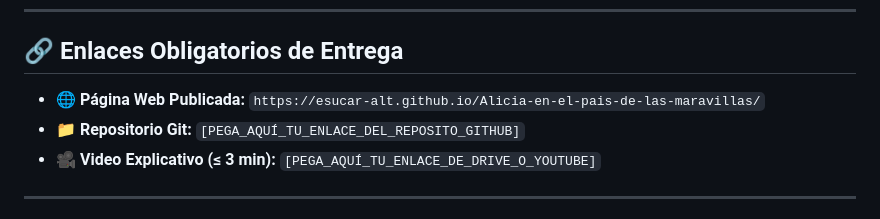
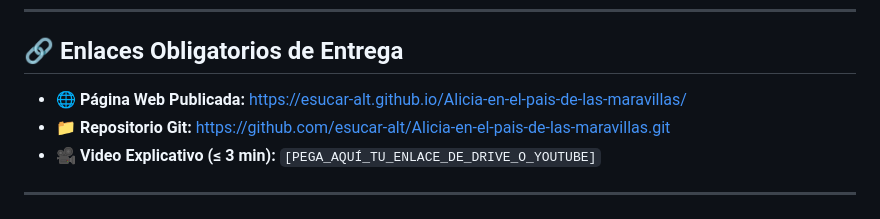
Before and after one commit to esucar-alt/Alicia-en-el-pais-de-las-maravillas, a Markdown page: README.md, the part around the change. Rendered like a GitHub page.

```diff
--- a/README.md
+++ b/README.md
@@ -7,8 +7,8 @@
 
 ## 🔗 Enlaces Obligatorios de Entrega
 
-* 🌐 **Página Web Publicada:** `https://esucar-alt.github.io/Alicia-en-el-pais-de-las-maravillas/`
-* 📁 **Repositorio Git:** `[PEGA_AQUÍ_TU_ENLACE_DEL_REPOSITO_GITHUB]`
+* 🌐 **Página Web Publicada:** https://esucar-alt.github.io/Alicia-en-el-pais-de-las-maravillas/
+* 📁 **Repositorio Git:** https://github.com/esucar-alt/Alicia-en-el-pais-de-las-maravillas.git
 * 🎥 **Video Explicativo (≤ 3 min):** `[PEGA_AQUÍ_TU_ENLACE_DE_DRIVE_O_YOUTUBE]`
 
 ---
```
